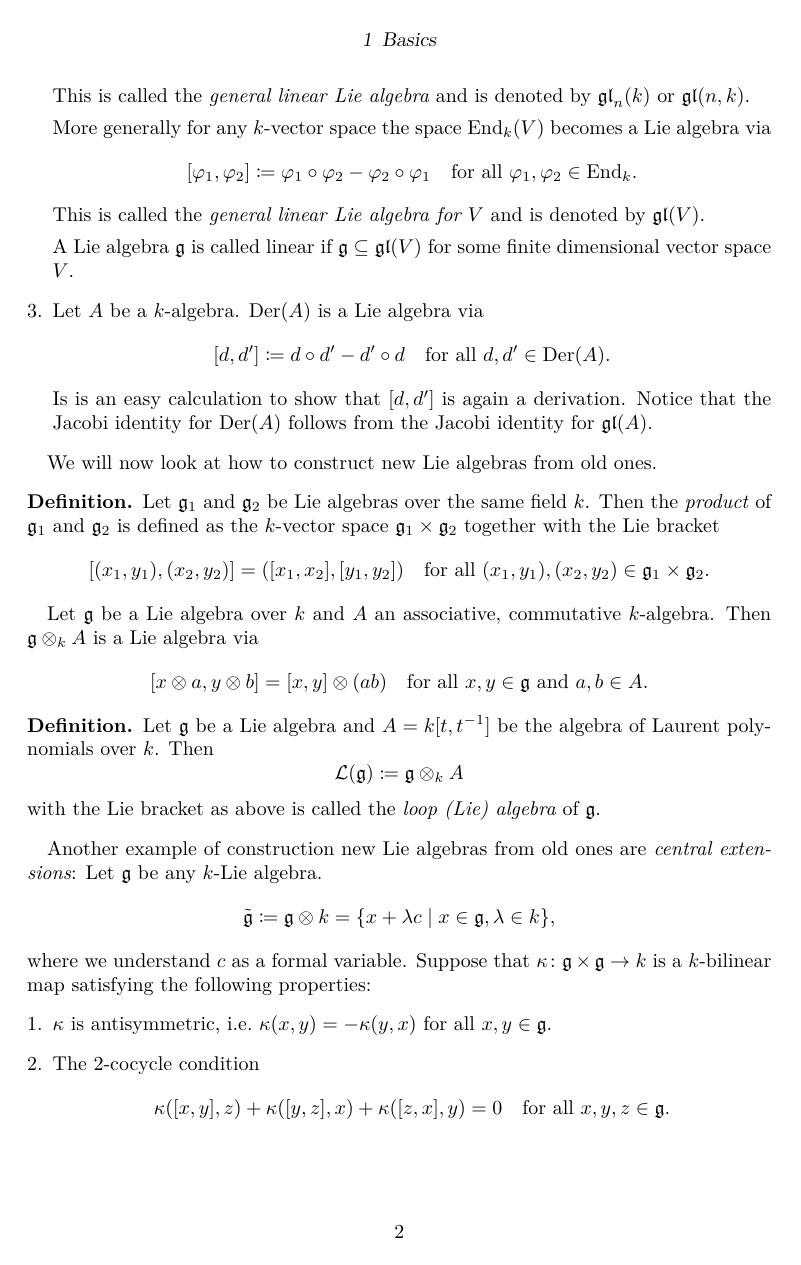
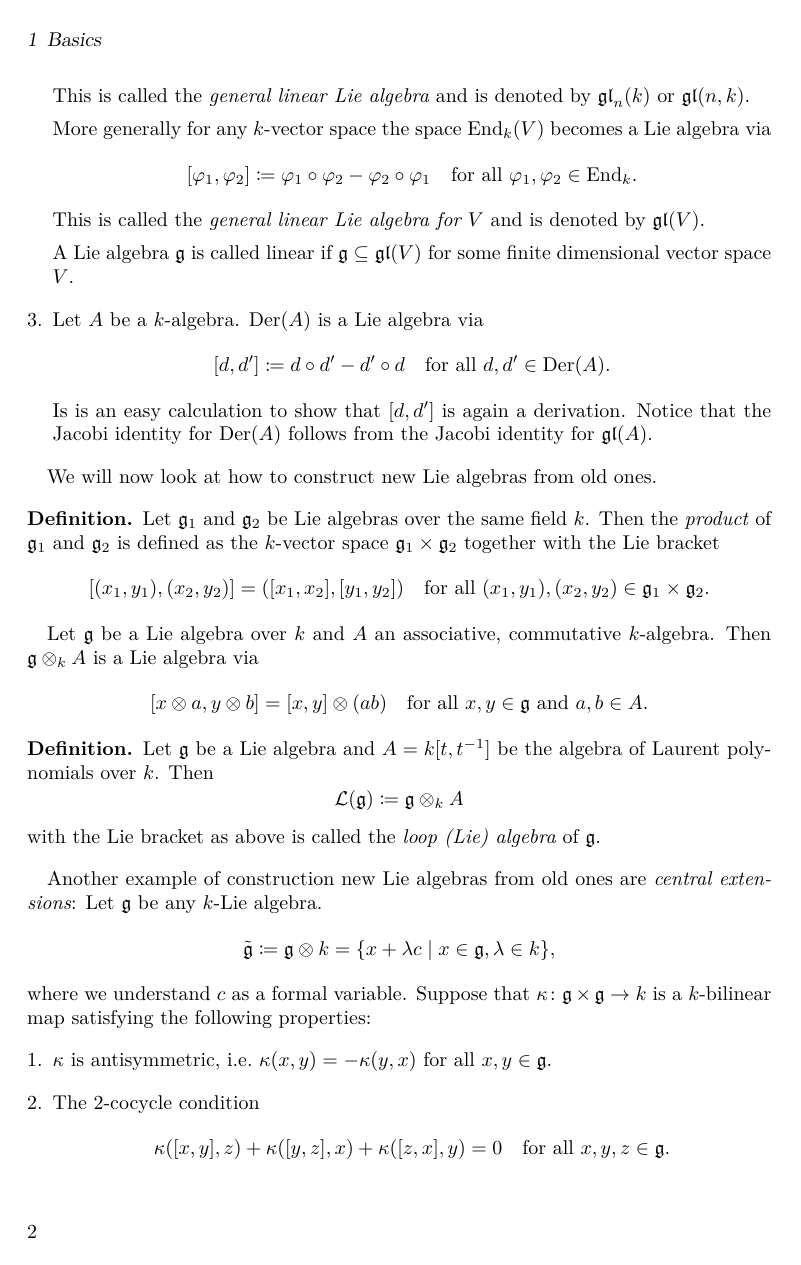
Before and after one commit to cionx/lie-algebras, a LaTeX book (master.tex): page 4 of 11. Compiled offline with XeLaTeX; TikZ figures are drawn from their code, not taken from saved files.

Commit message:
Changed document class to twoside=semi.
This allows to this distingusish between even and odd pages (which is not possible with oneside) but the left and right margin are still the same.

```diff
--- a/master.tex
+++ b/master.tex
@@ -1,4 +1,4 @@
-\documentclass[a4paper,10pt,oneside]{scrbook}
+\documentclass[a4paper,10pt,twoside=semi,openany]{scrbook}
 %\documentclass[a4paper,10pt]{scrartcl}
 
 \usepackage{mystyle}
```
